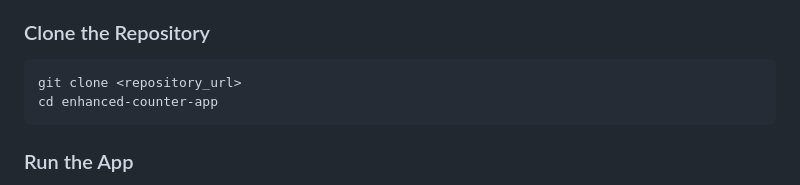
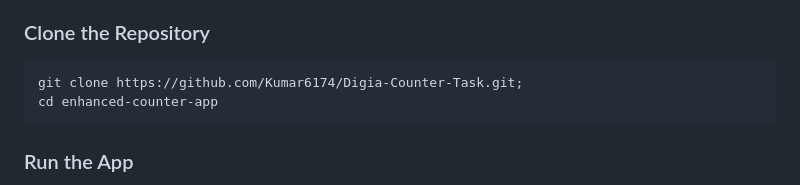
Before and after one commit to Kumar6174/Digia-Counter-Task, a Markdown page: README.md, the part around the change printed below. Drawn GitHub-style.

```diff
--- a/README.md
+++ b/README.md
@@ -66,7 +67,7 @@ lib/
 </ol>
 
 <h3>Clone the Repository</h3>
-<pre><code>git clone &lt;repository_url&gt;
+<pre><code>git clone https://github.com/Kumar6174/Digia-Counter-Task.git;
 cd enhanced-counter-app
 </code></pre>
 
```
Also changed, not shown: other parts of README.md (+3 -2 lines).
